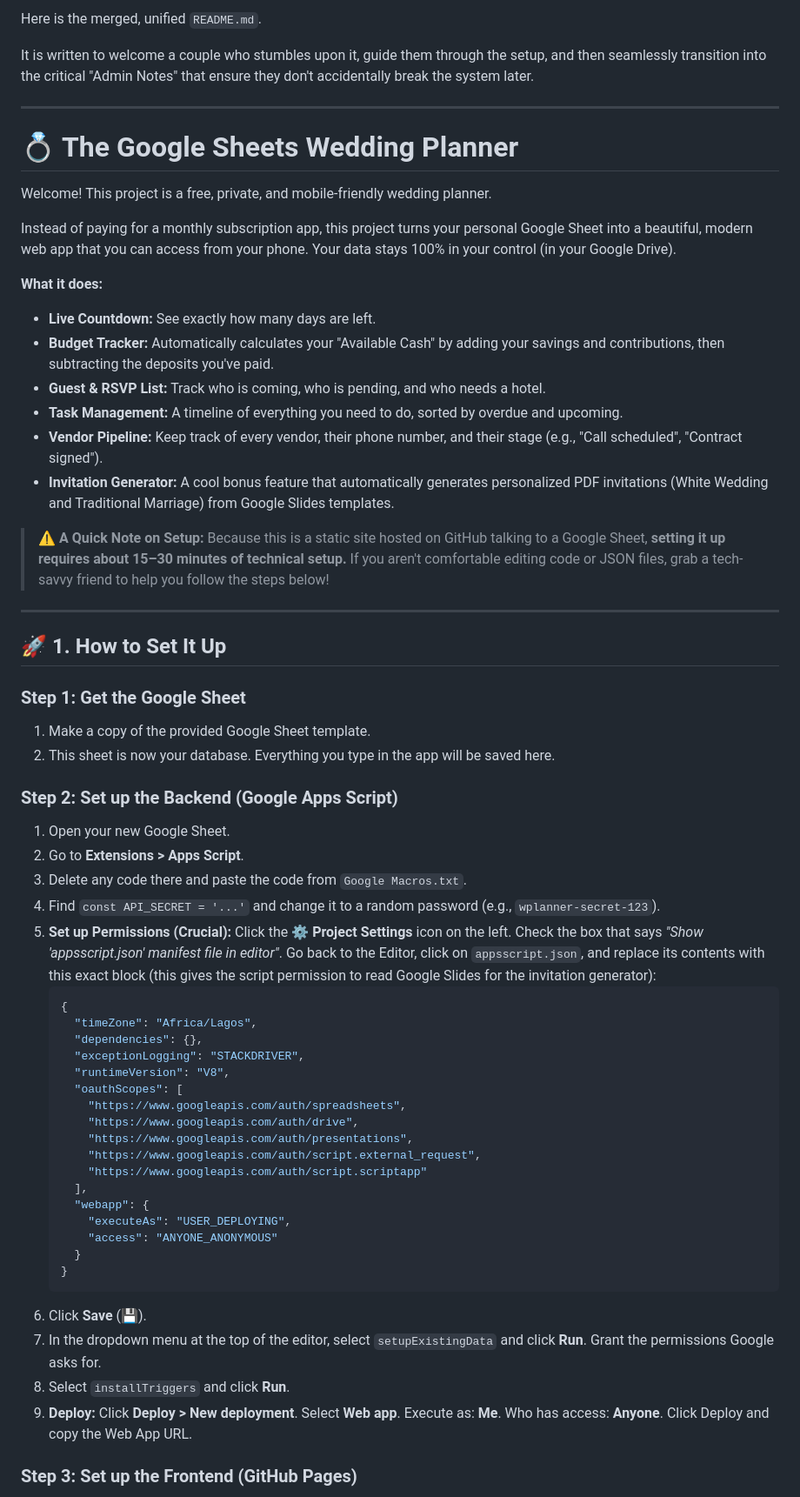
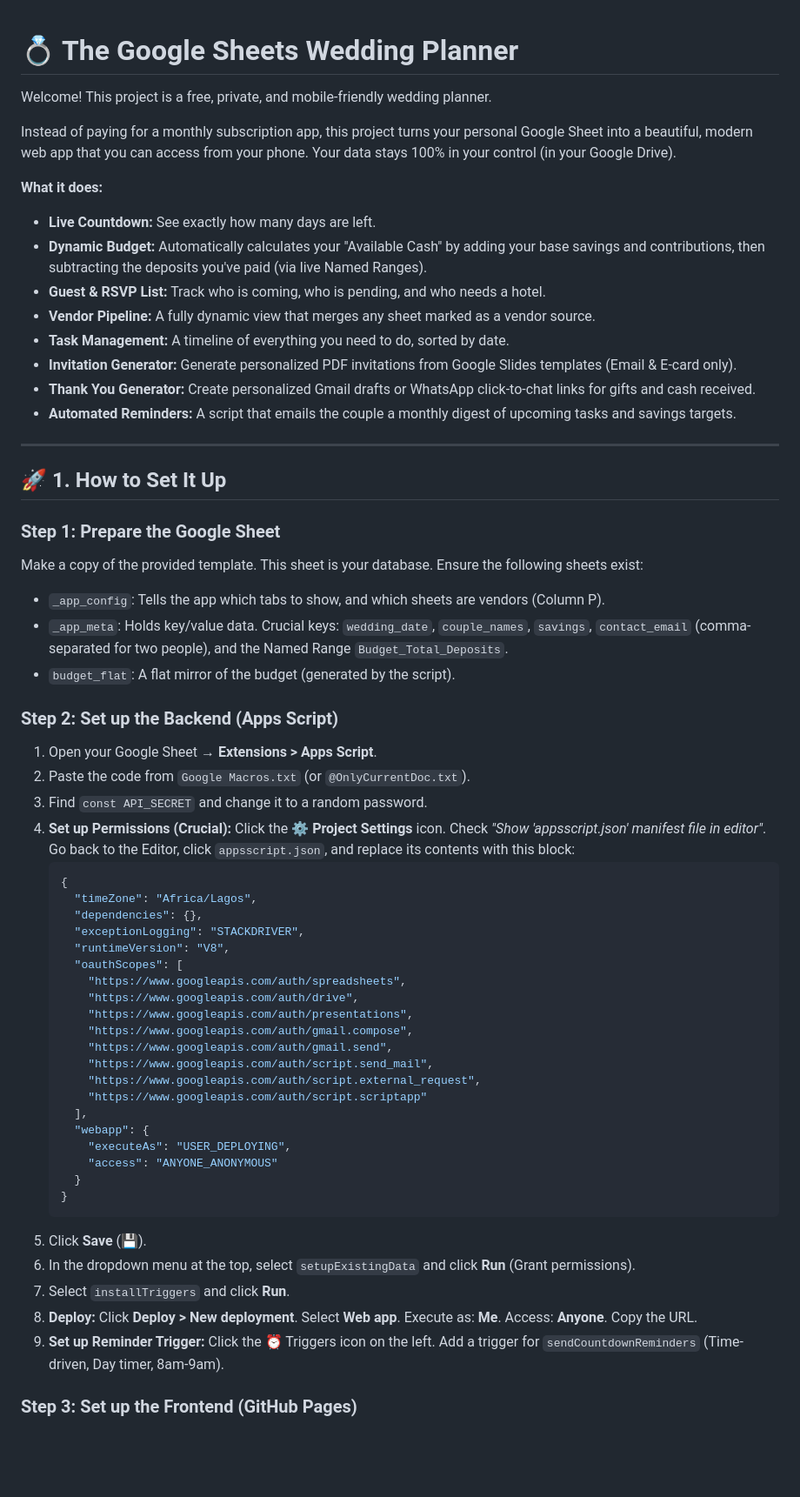
Before and after one commit to MmedaraU/wedding-planner, a Markdown page: README.md, the part around one of its changes. Shown at 87% size. Drawn GitHub-style; blank space fills up the shorter version.

````diff
--- a/README.md
+++ b/README.md
@@ -1,9 +1,3 @@
-Here is the merged, unified `README.md`.
-
-It is written to welcome a couple who stumbles upon it, guide them through the setup, and then seamlessly transition into the critical "Admin Notes" that ensure they don't accidentally break the system later.
-
-***
-
 # 💍 The Google Sheets Wedding Planner
 
 Welcome! This project is a free, private, and mobile-friendly wedding planner.
@@ -12,28 +6,29 @@ Instead of paying for a monthly subscription app, this project turns your person
 
 **What it does:**
 *   **Live Countdown:** See exactly how many days are left.
-*   **Budget Tracker:** Automatically calculates your "Available Cash" by adding your savings and contributions, then subtracting the deposits you've paid.
+*   **Dynamic Budget:** Automatically calculates your "Available Cash" by adding your base savings and contributions, then subtracting the deposits you've paid (via live Named Ranges).
 *   **Guest & RSVP List:** Track who is coming, who is pending, and who needs a hotel.
-*   **Task Management:** A timeline of everything you need to do, sorted by overdue and upcoming.
-*   **Vendor Pipeline:** Keep track of every vendor, their phone number, and their stage (e.g., "Call scheduled", "Contract signed").
-*   **Invitation Generator:** A cool bonus feature that automatically generates personalized PDF invitations (White Wedding and Traditional Marriage) from Google Slides templates.
-
-> ⚠️ **A Quick Note on Setup:** Because this is a static site hosted on GitHub talking to a Google Sheet, **setting it up requires about 15–30 minutes of technical setup.** If you aren't comfortable editing code or JSON files, grab a tech-savvy friend to help you follow the steps below!
+*   **Vendor Pipeline:** A fully dynamic view that merges any sheet marked as a vendor source.
+*   **Task Management:** A timeline of everything you need to do, sorted by date.
+*   **Invitation Generator:** Generate personalized PDF invitations from Google Slides templates (Email & E-card only).
+*   **Thank You Generator:** Create personalized Gmail drafts or WhatsApp click-to-chat links for gifts and cash received.
+*   **Automated Reminders:** A script that emails the couple a monthly digest of upcoming tasks and savings targets.
 
 ---
 
 ## 🚀 1. How to Set It Up
 
-### Step 1: Get the Google Sheet
-1. Make a copy of the provided Google Sheet template.
-2. This sheet is now your database. Everything you type in the app will be saved here.
+### Step 1: Prepare the Google Sheet
+Make a copy of the provided template. This sheet is your database. Ensure the following sheets exist:
+*   `_app_config`: Tells the app which tabs to show, and which sheets are vendors (Column P).
+*   `_app_meta`: Holds key/value data. Crucial keys: `wedding_date`, `couple_names`, `savings`, `contact_email` (comma-separated for two people), and the Named Range `Budget_Total_Deposits`.
+*   `budget_flat`: A flat mirror of the budget (generated by the script).
 
-### Step 2: Set up the Backend (Google Apps Script)
-1. Open your new Google Sheet.
-2. Go to **Extensions > Apps Script**.
-3. Delete any code there and paste the code from `Google Macros.txt`.
-4. Find `const API_SECRET = '...'` and change it to a random password (e.g., `wplanner-secret-123`).
-5. **Set up Permissions (Crucial):** Click the **⚙️ Project Settings** icon on the left. Check the box that says *"Show 'appsscript.json' manifest file in editor"*. Go back to the Editor, click on `appsscript.json`, and replace its contents with this exact block (this gives the script permission to read Google Slides for the invitation generator):
+### Step 2: Set up the Backend (Apps Script)
+1. Open your Google Sheet → **Extensions > Apps Script**.
+2. Paste the code from `Google Macros.txt` (or `@OnlyCurrentDoc.txt`).
+3. Find `const API_SECRET` and change it to a random password.
+4. **Set up Permissions (Crucial):** Click the **⚙️ Project Settings** icon. Check *"Show 'appsscript.json' manifest file in editor"*. Go back to the Editor, click `appsscript.json`, and replace its contents with this block:
    ```json
    {
      "timeZone": "Africa/Lagos",
@@ -44,6 +39,9 @@ Instead of paying for a monthly subscription app, this project turns your person
        "https://www.googleapis.com/auth/spreadsheets",
        "https://www.googleapis.com/auth/drive",
        "https://www.googleapis.com/auth/presentations",
+       "https://www.googleapis.com/auth/gmail.compose",
+       "https://www.googleapis.com/auth/gmail.send",
+       "https://www.googleapis.com/auth/script.send_mail",
        "https://www.googleapis.com/auth/script.external_request",
        "https://www.googleapis.com/auth/script.scriptapp"
      ],
@@ -53,9 +51,10 @@ Instead of paying for a monthly subscription app, this project turns your person
      }
    }
    ```
-6. Click **Save** (💾).
-7. In the dropdown menu at the top of the editor, select `setupExistingData` and click **Run**. Grant the permissions Google asks for.
-8. Select `installTriggers` and click **Run**.
-9. **Deploy:** Click **Deploy > New deployment**. Select **Web app**. Execute as: **Me**. Who has access: **Anyone**. Click Deploy and copy the Web App URL.
+5. Click **Save** (💾).
+6. In the dropdown menu at the top, select `setupExistingData` and click **Run** (Grant permissions).
+7. Select `installTriggers` and click **Run**.
+8. **Deploy:** Click **Deploy > New deployment**. Select **Web app**. Execute as: **Me**. Access: **Anyone**. Copy the URL.
+9. **Set up Reminder Trigger:** Click the ⏰ Triggers icon on the left. Add a trigger for `sendCountdownReminders` (Time-driven, Day timer, 8am-9am).
 
 ### Step 3: Set up the Frontend (GitHub Pages)
````
Also changed, not shown: other parts of README.md (+35 -34 lines).
